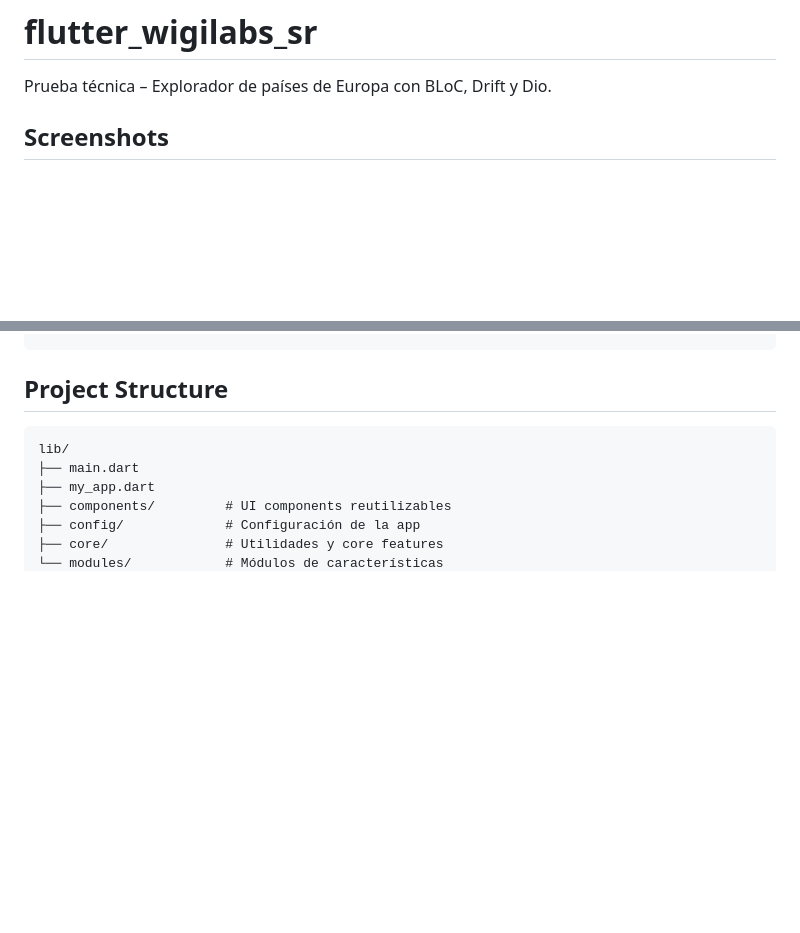
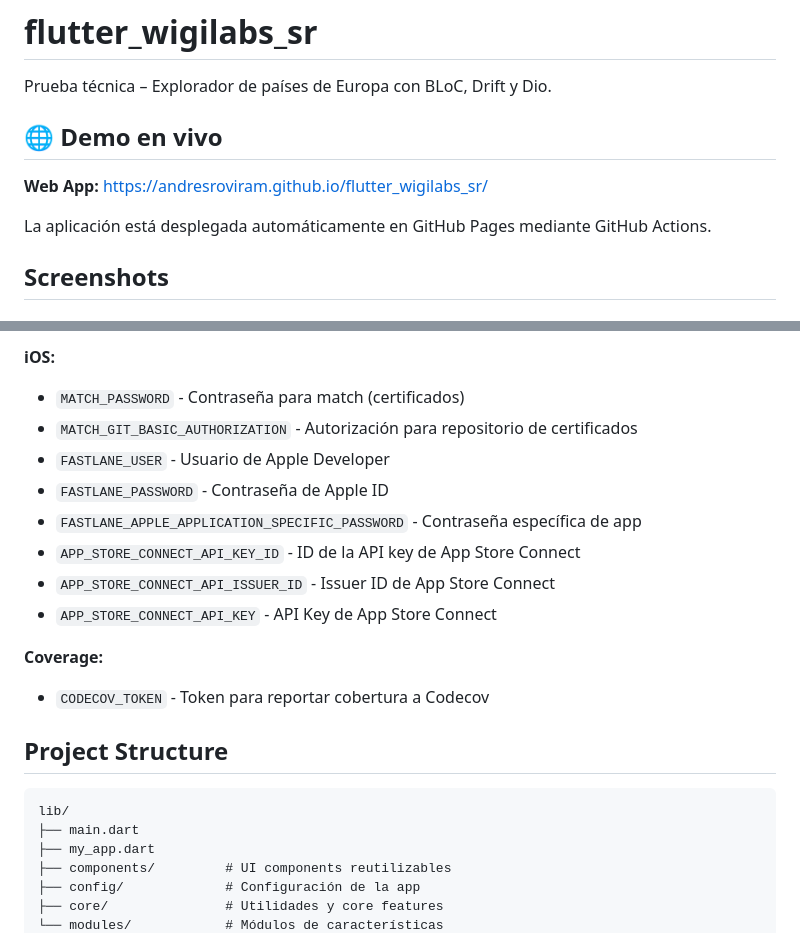
Before and after one commit to andresroviram/flutter_wigilabs_sr, a Markdown page: README.md, 2 parts joined by grey strips. Rendered like a GitHub page; blank space fills up the shorter version.

Commit message:
Agregar sección de CI/CD y despliegue en el README con detalles sobre workflows automatizados

````diff
--- a/README.md
+++ b/README.md
@@ -1,6 +1,12 @@
 # flutter_wigilabs_sr
 
 Prueba técnica – Explorador de países de Europa con BLoC, Drift y Dio.
+
+## 🌐 Demo en vivo
+
+**Web App:** [https://andresroviram.github.io/flutter_wigilabs_sr/](https://andresroviram.github.io/flutter_wigilabs_sr/)
+
+La aplicación está desplegada automáticamente en GitHub Pages mediante GitHub Actions.
 
 ## Screenshots
 
@@ -100,3 +173,16 @@ $ flutter run -d chrome
+**iOS:**
+- `MATCH_PASSWORD` - Contraseña para match (certificados)
+- `MATCH_GIT_BASIC_AUTHORIZATION` - Autorización para repositorio de certificados
+- `FASTLANE_USER` - Usuario de Apple Developer
+- `FASTLANE_PASSWORD` - Contraseña de Apple ID
+- `FASTLANE_APPLE_APPLICATION_SPECIFIC_PASSWORD` - Contraseña específica de app
+- `APP_STORE_CONNECT_API_KEY_ID` - ID de la API key de App Store Connect
+- `APP_STORE_CONNECT_API_ISSUER_ID` - Issuer ID de App Store Connect
+- `APP_STORE_CONNECT_API_KEY` - API Key de App Store Connect
+
+**Coverage:**
+- `CODECOV_TOKEN` - Token para reportar cobertura a Codecov
+
 ## Project Structure
 
 ```
````
Also changed, not shown: other parts of README.md (+67 -0 lines).
